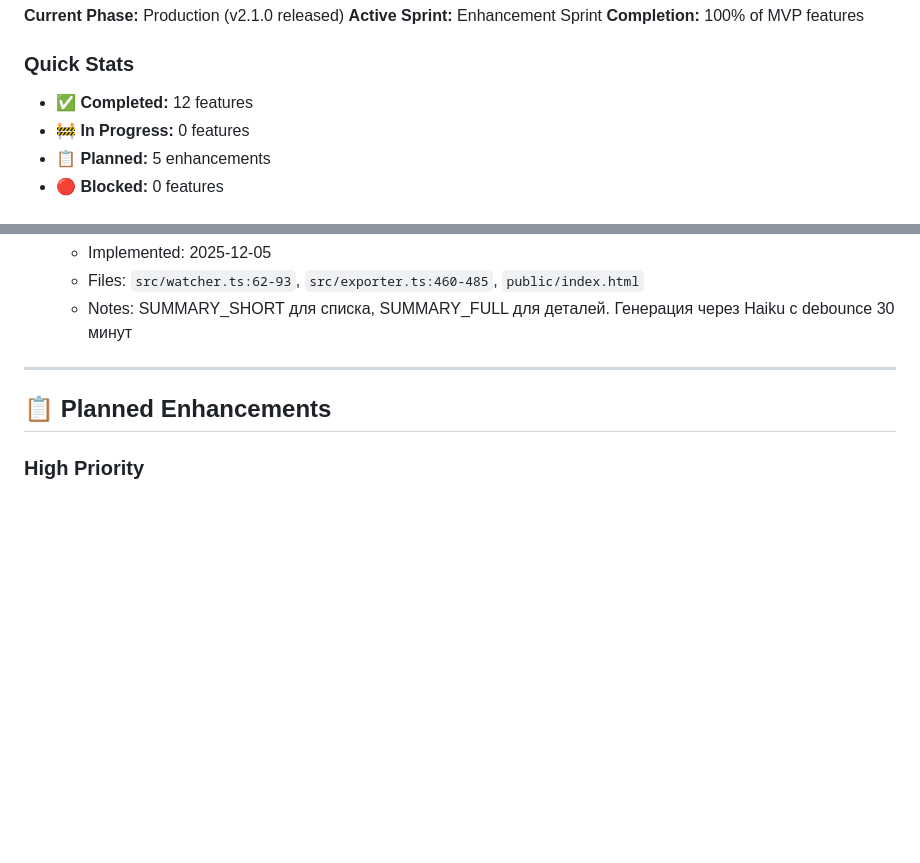
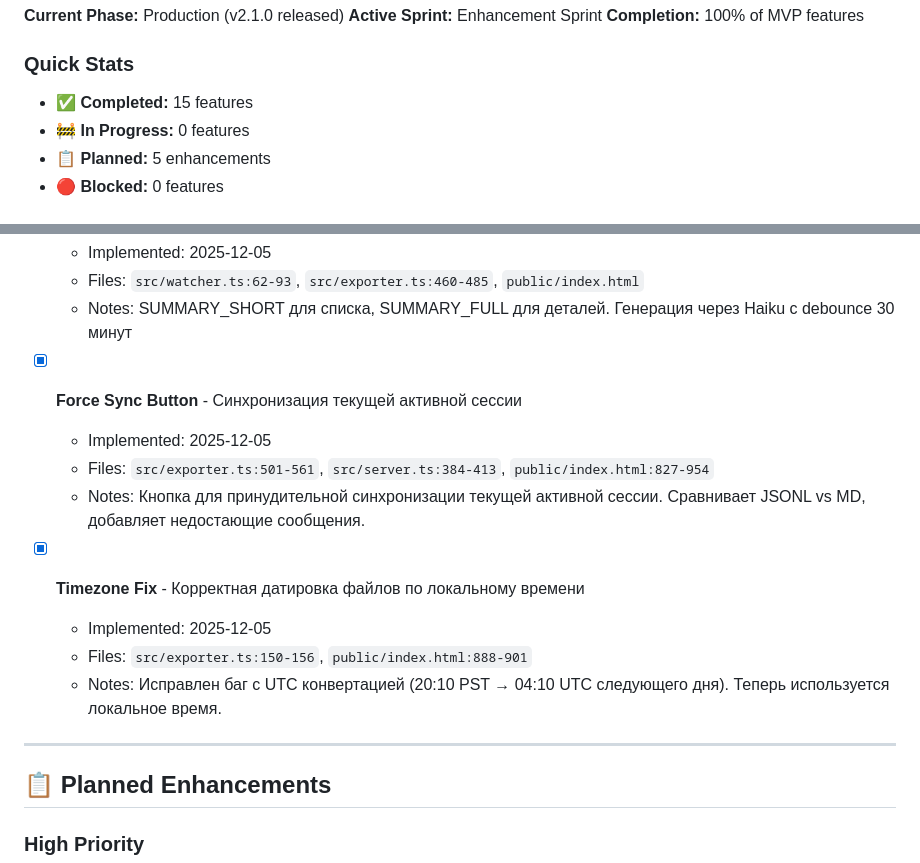
Before and after one commit to alexeykrol/claude-export, a Markdown page: BACKLOG.md, 2 parts joined by grey strips. GitHub-like rendering; blank space fills up the shorter version.

```diff
--- a/BACKLOG.md
+++ b/BACKLOG.md
@@ -21,7 +21,7 @@
 **Completion:** 100% of MVP features
 
 ### Quick Stats
-- ✅ **Completed:** 12 features
+- ✅ **Completed:** 15 features
 - 🚧 **In Progress:** 0 features
 - 📋 **Planned:** 5 enhancements
 - 🔴 **Blocked:** 0 features
@@ -96,6 +96,16 @@
   - Implemented: 2025-12-05
   - Files: `src/watcher.ts:62-93`, `src/exporter.ts:460-485`, `public/index.html`
   - Notes: SUMMARY_SHORT для списка, SUMMARY_FULL для деталей. Генерация через Haiku с debounce 30 минут
+
+- [x] **Force Sync Button** - Синхронизация текущей активной сессии
+  - Implemented: 2025-12-05
+  - Files: `src/exporter.ts:501-561`, `src/server.ts:384-413`, `public/index.html:827-954`
+  - Notes: Кнопка для принудительной синхронизации текущей активной сессии. Сравнивает JSONL vs MD, добавляет недостающие сообщения.
+
+- [x] **Timezone Fix** - Корректная датировка файлов по локальному времени
+  - Implemented: 2025-12-05
+  - Files: `src/exporter.ts:150-156`, `public/index.html:888-901`
+  - Notes: Исправлен баг с UTC конвертацией (20:10 PST → 04:10 UTC следующего дня). Теперь используется локальное время.
 
 ---
 
```
Also changed, not shown: CHANGELOG.md (+13 -0 lines), PROJECT_SNAPSHOT.md (+7 -1 lines).
